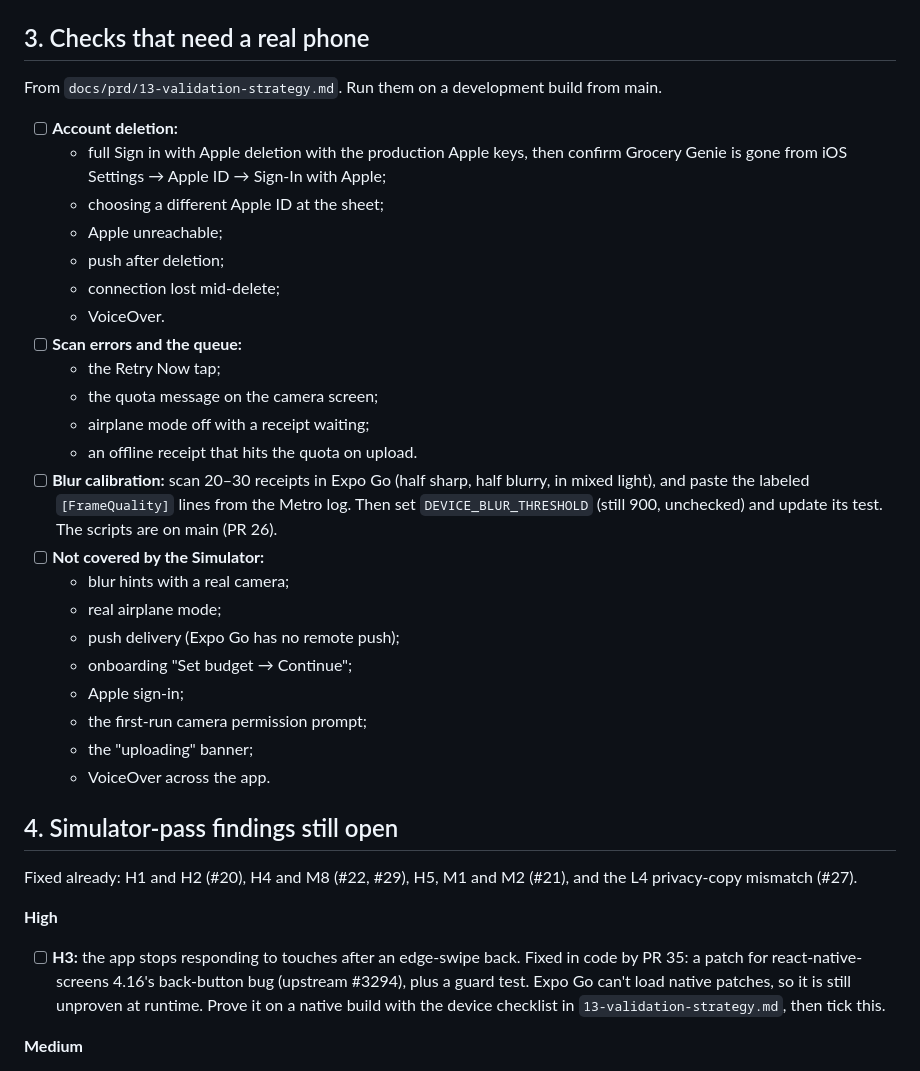
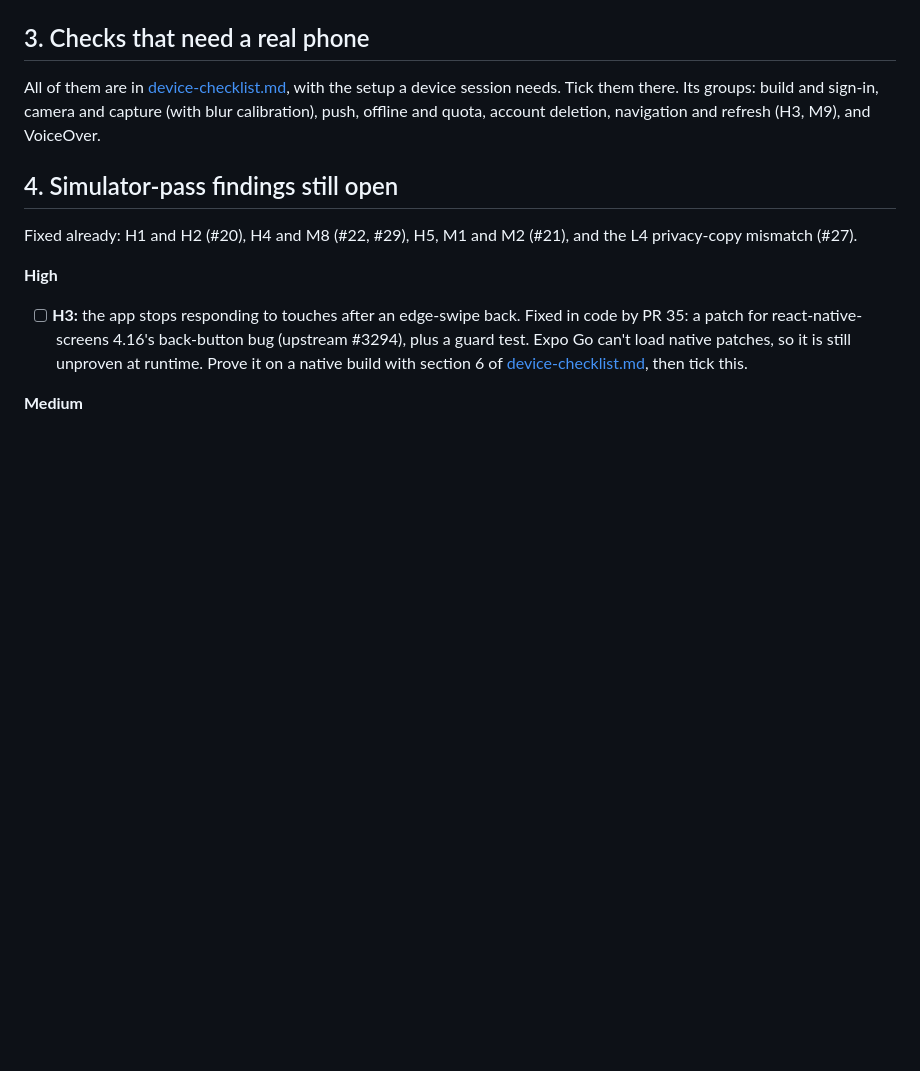
Before and after one commit to thegrocerygenie/grocery-genie, a Markdown page: docs/launch-open-items.md, the part around the change. Rendered like a GitHub page; blank space fills up the shorter version.

```diff
--- a/docs/launch-open-items.md
+++ b/docs/launch-open-items.md
@@ -41,37 +41,14 @@ Sources:
 
 ## 3. Checks that need a real phone
 
-From `docs/prd/13-validation-strategy.md`. Run them on a development build from main.
-
-- [ ] **Account deletion:**
-  - full Sign in with Apple deletion with the production Apple keys, then confirm Grocery Genie is gone from iOS Settings → Apple ID → Sign-In with Apple;
-  - choosing a different Apple ID at the sheet;
-  - Apple unreachable;
-  - push after deletion;
-  - connection lost mid-delete;
-  - VoiceOver.
-- [ ] **Scan errors and the queue:**
-  - the Retry Now tap;
-  - the quota message on the camera screen;
-  - airplane mode off with a receipt waiting;
-  - an offline receipt that hits the quota on upload.
-- [ ] **Blur calibration:** scan 20–30 receipts in Expo Go (half sharp, half blurry, in mixed light), and paste the labeled `[FrameQuality]` lines from the Metro log. Then set `DEVICE_BLUR_THRESHOLD` (still 900, unchecked) and update its test. The scripts are on main (PR 26).
-- [ ] **Not covered by the Simulator:**
-  - blur hints with a real camera;
-  - real airplane mode;
-  - push delivery (Expo Go has no remote push);
-  - onboarding "Set budget → Continue";
-  - Apple sign-in;
-  - the first-run camera permission prompt;
-  - the "uploading" banner;
-  - VoiceOver across the app.
+All of them are in [device-checklist.md](device-checklist.md), with the setup a device session needs. Tick them there. Its groups: build and sign-in, camera and capture (with blur calibration), push, offline and quota, account deletion, navigation and refresh (H3, M9), and VoiceOver.
 
 ## 4. Simulator-pass findings still open
 
 Fixed already: H1 and H2 (#20), H4 and M8 (#22, #29), H5, M1 and M2 (#21), and the L4 privacy-copy mismatch (#27).
 
 **High**
-- [ ] **H3:** the app stops responding to touches after an edge-swipe back. Fixed in code by PR 35: a patch for react-native-screens 4.16's back-button bug (upstream #3294), plus a guard test. Expo Go can't load native patches, so it is still unproven at runtime. Prove it on a native build with the device checklist in `13-validation-strategy.md`, then tick this.
+- [ ] **H3:** the app stops responding to touches after an edge-swipe back. Fixed in code by PR 35: a patch for react-native-screens 4.16's back-button bug (upstream #3294), plus a guard test. Expo Go can't load native patches, so it is still unproven at runtime. Prove it on a native build with section 6 of [device-checklist.md](device-checklist.md), then tick this.
 
 **Medium**
 - [x] **M3:** the duplicate-receipt warning never appears. Fixed: Review shows a "Possible duplicate" banner from the scan's `duplicate_warning`, and a receipt in Recently Deleted no longer counts as a duplicate. A receipt queued offline and opened from History shows no warning, because the warning comes only with the scan response.
```
Also changed, not shown: docs/device-checklist.md (added, +106 -0 lines), docs/prd/13-validation-strategy.md (+3 -1 lines).
